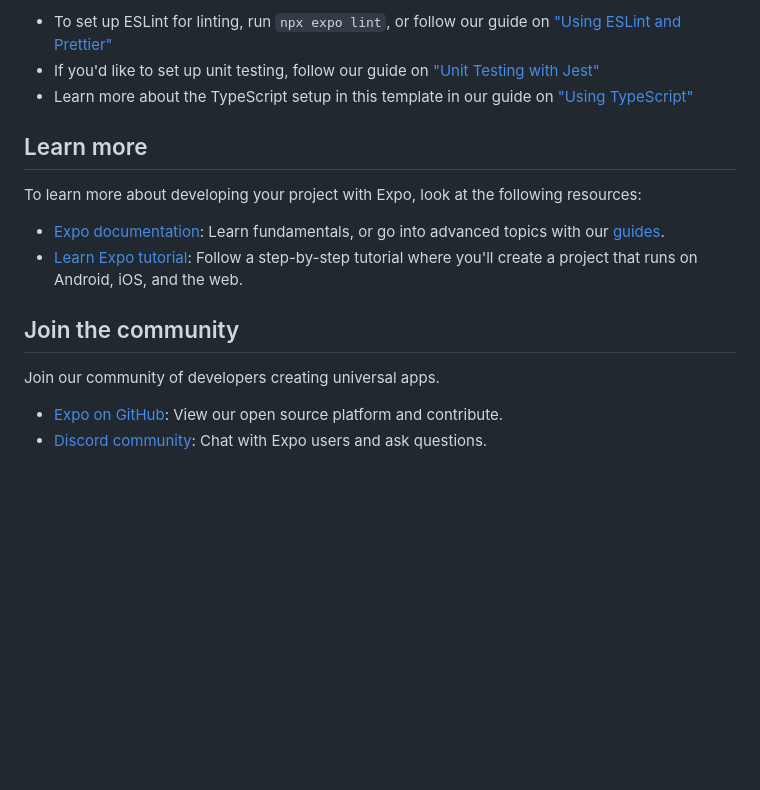
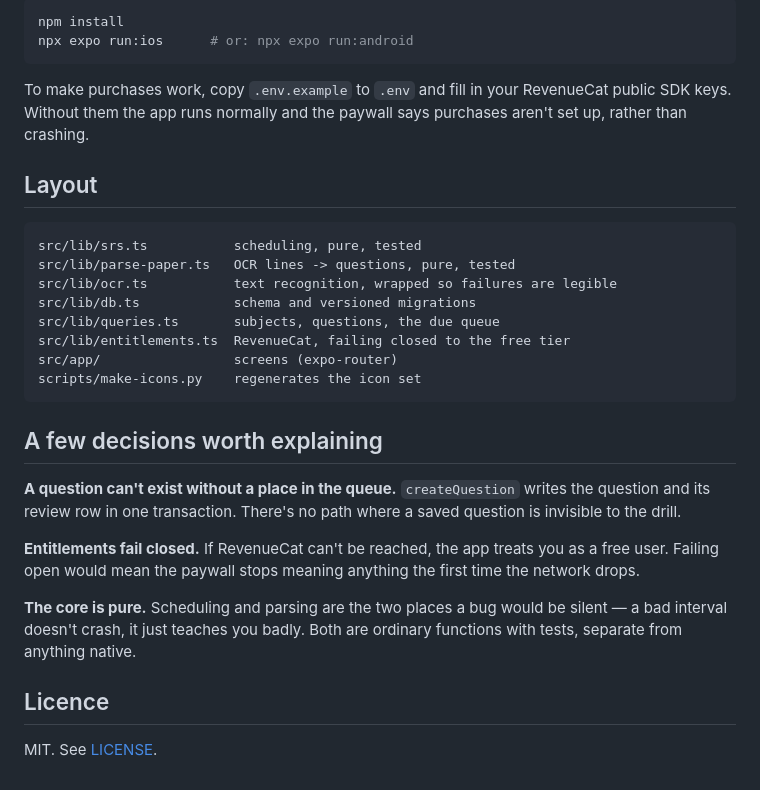
Before and after one commit to LordMichaelle1/pastq, a Markdown page: README.md, the part around one of its changes. Drawn GitHub-style; blank space fills up the shorter version.

````diff
--- a/README.md
+++ b/README.md
@@ -39,18 +67,40 @@ This command will move the starter code to the **app-example** directory and cre
 
-- To set up ESLint for linting, run `npx expo lint`, or follow our guide on ["Using ESLint and Prettier"](https://docs.expo.dev/guides/using-eslint/)
-- If you'd like to set up unit testing, follow our guide on ["Unit Testing with Jest"](https://docs.expo.dev/develop/unit-testing/)
-- Learn more about the TypeScript setup in this template in our guide on ["Using TypeScript"](https://docs.expo.dev/guides/typescript/)
+```bash
+npm install
+npx expo run:ios      # or: npx expo run:android
+```
 
-## Learn more
+To make purchases work, copy `.env.example` to `.env` and fill in your
+RevenueCat public SDK keys. Without them the app runs normally and the paywall
+says purchases aren't set up, rather than crashing.
 
-To learn more about developing your project with Expo, look at the following resources:
+## Layout
 
-- [Expo documentation](https://docs.expo.dev/): Learn fundamentals, or go into advanced topics with our [guides](https://docs.expo.dev/guides).
-- [Learn Expo tutorial](https://docs.expo.dev/tutorial/introduction/): Follow a step-by-step tutorial where you'll create a project that runs on Android, iOS, and the web.
+```
+src/lib/srs.ts           scheduling, pure, tested
+src/lib/parse-paper.ts   OCR lines -> questions, pure, tested
+src/lib/ocr.ts           text recognition, wrapped so failures are legible
+src/lib/db.ts            schema and versioned migrations
+src/lib/queries.ts       subjects, questions, the due queue
+src/lib/entitlements.ts  RevenueCat, failing closed to the free tier
+src/app/                 screens (expo-router)
+scripts/make-icons.py    regenerates the icon set
+```
 
-## Join the community
+## A few decisions worth explaining
 
-Join our community of developers creating universal apps.
+**A question can't exist without a place in the queue.** `createQuestion`
+writes the question and its review row in one transaction. There's no path
+where a saved question is invisible to the drill.
 
-- [Expo on GitHub](https://github.com/expo/expo): View our open source platform and contribute.
-- [Discord community](https://chat.expo.dev): Chat with Expo users and ask questions.
+**Entitlements fail closed.** If RevenueCat can't be reached, the app treats
+you as a free user. Failing open would mean the paywall stops meaning anything
+the first time the network drops.
+
+**The core is pure.** Scheduling and parsing are the two places a bug would be
+silent — a bad interval doesn't crash, it just teaches you badly. Both are
+ordinary functions with tests, separate from anything native.
+
+## Licence
+
+MIT. See [LICENSE](LICENSE).
````
Also changed, not shown: other parts of README.md (+50 -22 lines), docs/drill.png (added), docs/scan.png (added), docs/study.png (added).
